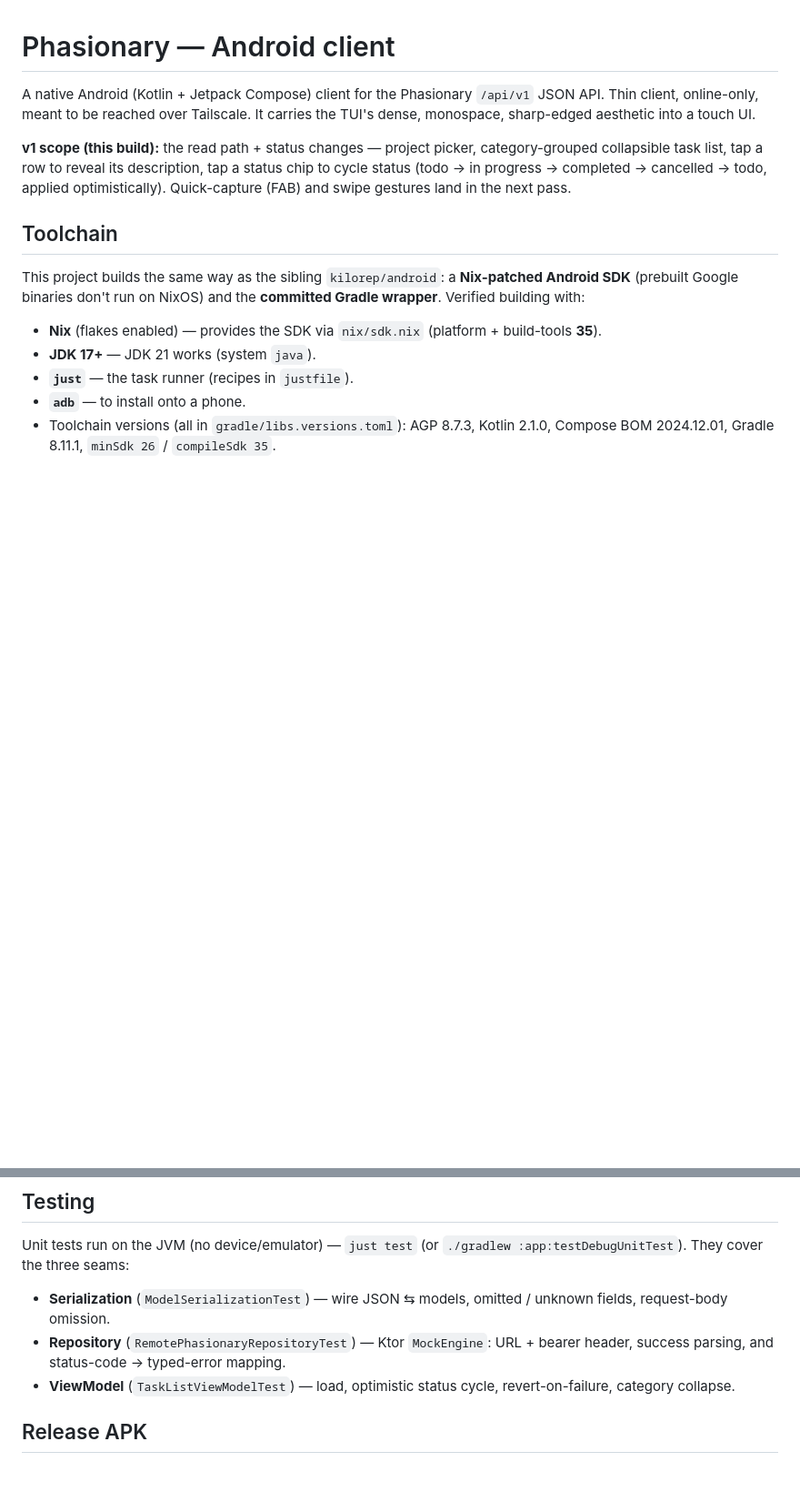
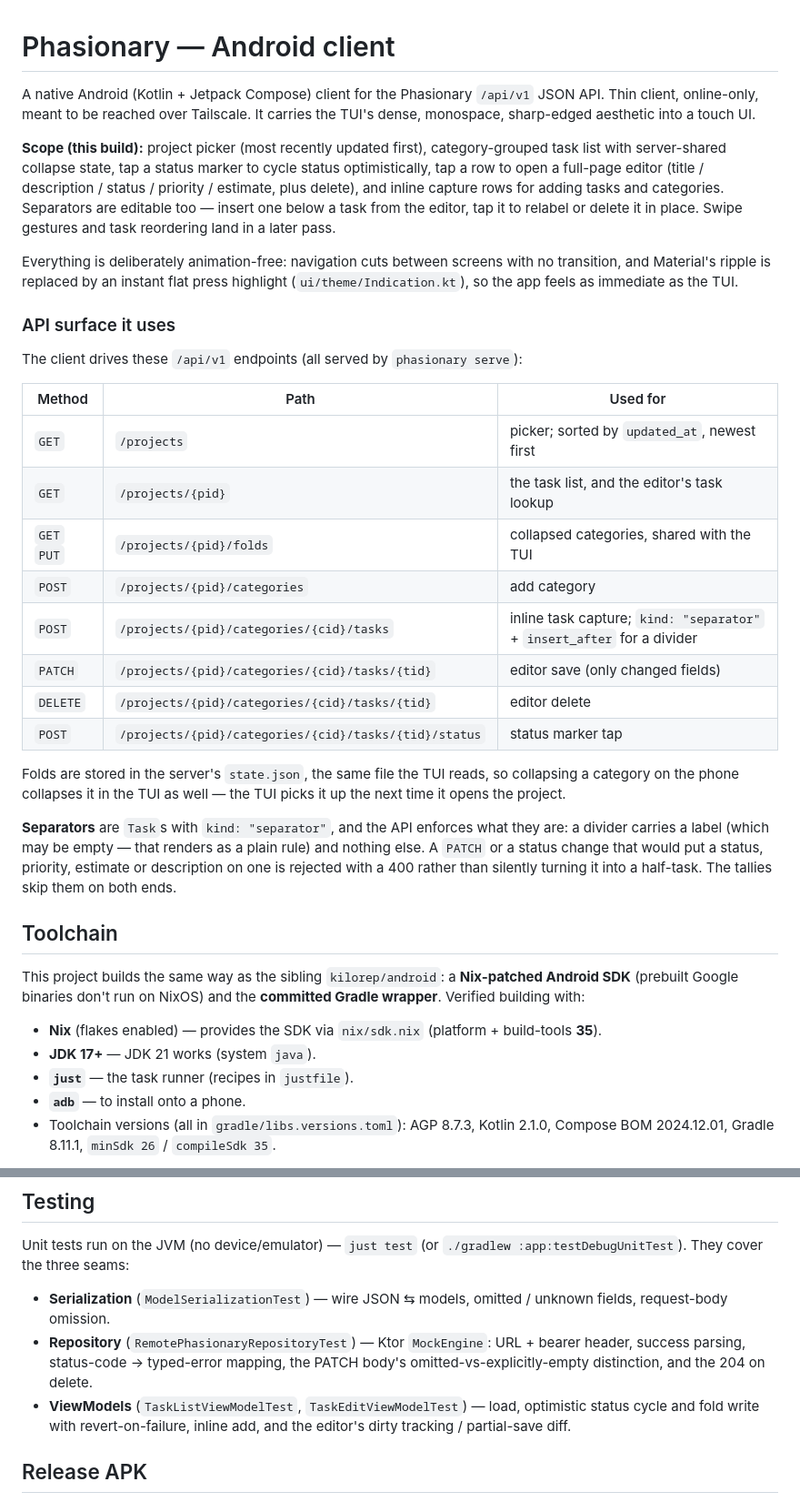
Before and after one commit to ilyasturki/phasionary, a Markdown page: android/README.md, 2 parts joined by grey strips. Shown at 91% size. Drawn GitHub-style; blank space fills up the shorter version.

Commit message:
docs(android): document the api surface, separators and freshness

```diff
--- a/android/README.md
+++ b/android/README.md
@@ -5,11 +5,42 @@ A native Android (Kotlin + Jetpack Compose) client for the Phasionary
 Tailscale. It carries the TUI's dense, monospace, sharp-edged aesthetic into a
 touch UI.
 
-**v1 scope (this build):** the read path + status changes — project picker,
-category-grouped collapsible task list, tap a row to reveal its description, tap
-a status chip to cycle status (todo → in progress → completed → cancelled →
-todo, applied optimistically). Quick-capture (FAB) and swipe gestures land in
-the next pass.
+**Scope (this build):** project picker (most recently updated first),
+category-grouped task list with server-shared collapse state, tap a status
+marker to cycle status optimistically, tap a row to open a full-page editor
+(title / description / status / priority / estimate, plus delete), and inline
+capture rows for adding tasks and categories. Separators are editable too —
+insert one below a task from the editor, tap it to relabel or delete it in
+place. Swipe gestures and task reordering land in a later pass.
+
+Everything is deliberately animation-free: navigation cuts between screens with
+no transition, and Material's ripple is replaced by an instant flat press
+highlight (`ui/theme/Indication.kt`), so the app feels as immediate as the TUI.
+
+### API surface it uses
+
+The client drives these `/api/v1` endpoints (all served by `phasionary serve`):
+
+| Method | Path | Used for |
+| --- | --- | --- |
+| `GET` | `/projects` | picker; sorted by `updated_at`, newest first |
+| `GET` | `/projects/{pid}` | the task list, and the editor's task lookup |
+| `GET` `PUT` | `/projects/{pid}/folds` | collapsed categories, shared with the TUI |
+| `POST` | `/projects/{pid}/categories` | add category |
+| `POST` | `/projects/{pid}/categories/{cid}/tasks` | inline task capture; `kind: "separator"` + `insert_after` for a divider |
+| `PATCH` | `/projects/{pid}/categories/{cid}/tasks/{tid}` | editor save (only changed fields) |
+| `DELETE` | `/projects/{pid}/categories/{cid}/tasks/{tid}` | editor delete |
+| `POST` | `/projects/{pid}/categories/{cid}/tasks/{tid}/status` | status marker tap |
+
+Folds are stored in the server's `state.json`, the same file the TUI reads, so
+collapsing a category on the phone collapses it in the TUI as well — the TUI
+picks it up the next time it opens the project.
+
+**Separators** are `Task`s with `kind: "separator"`, and the API enforces what
+they are: a divider carries a label (which may be empty — that renders as a
+plain rule) and nothing else. A `PATCH` or a status change that would put a
+status, priority, estimate or description on one is rejected with a 400 rather
+than silently turning it into a half-task. The tallies skip them on both ends.
 
 ## Toolchain
 
@@ -91,9 +122,11 @@ Unit tests run on the JVM (no device/emulator) — `just test` (or
 - **Serialization** (`ModelSerializationTest`) — wire JSON ⇆ models, omitted /
   unknown fields, request-body omission.
 - **Repository** (`RemotePhasionaryRepositoryTest`) — Ktor `MockEngine`: URL +
-  bearer header, success parsing, and status-code → typed-error mapping.
-- **ViewModel** (`TaskListViewModelTest`) — load, optimistic status cycle,
-  revert-on-failure, category collapse.
+  bearer header, success parsing, status-code → typed-error mapping, the PATCH
+  body's omitted-vs-explicitly-empty distinction, and the 204 on delete.
+- **ViewModels** (`TaskListViewModelTest`, `TaskEditViewModelTest`) — load,
+  optimistic status cycle and fold write with revert-on-failure, inline add,
+  and the editor's dirty tracking / partial-save diff.
 
 ## Release APK
 
```
Also changed, not shown: other parts of android/README.md (+10 -5 lines).
